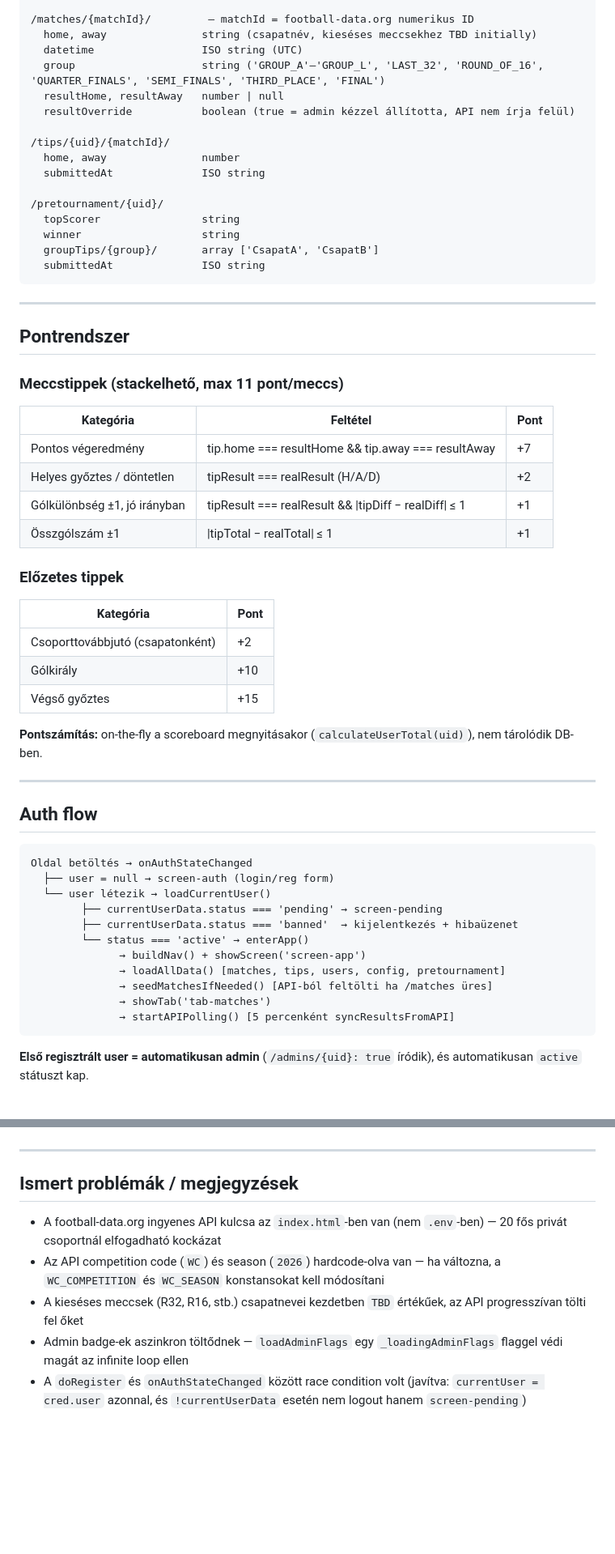
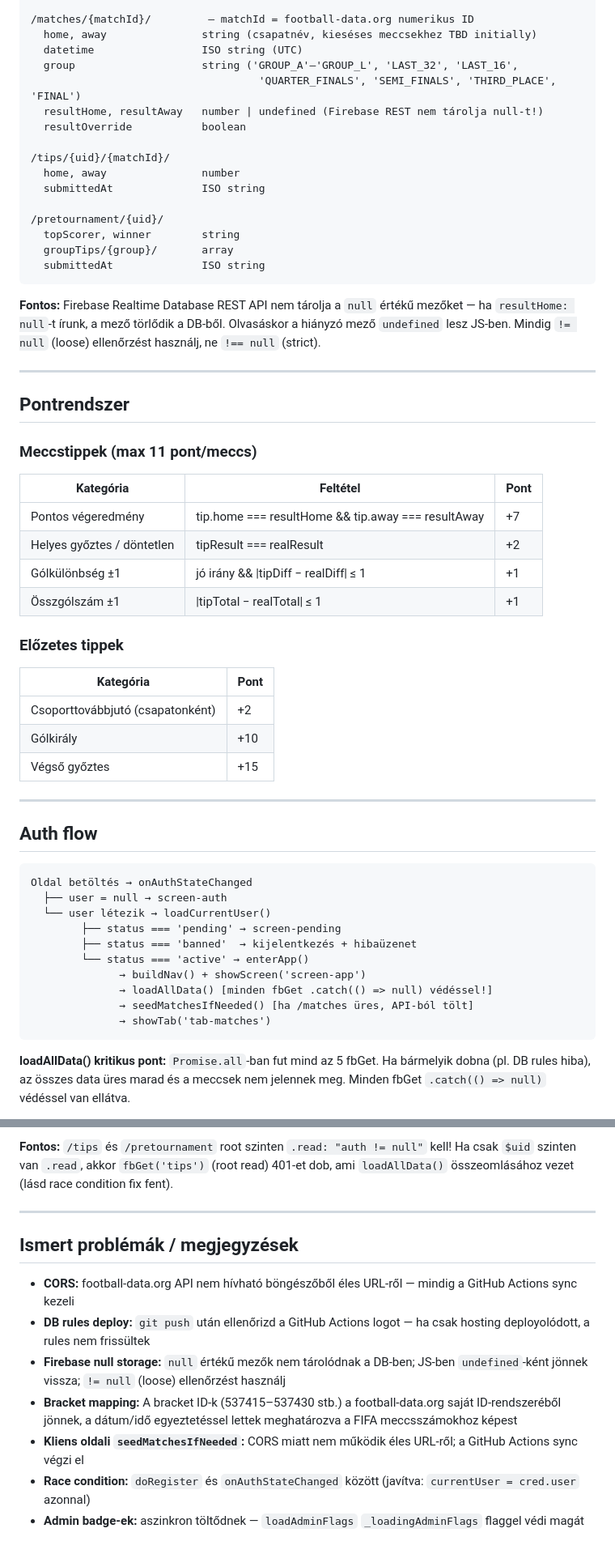
Before and after one commit to bummafejbe/VB-tippjatek, a Markdown page: CLAUDE.md, 2 parts joined by grey strips. Shown at 81% size. Rendered like a GitHub page; blank space fills up the shorter version.

````diff
--- a/CLAUDE.md
+++ b/CLAUDE.md
@@ -117,32 +216,34 @@ VB_jatek/
 /matches/{matchId}/         — matchId = football-data.org numerikus ID
   home, away               string (csapatnév, kieséses meccsekhez TBD initially)
   datetime                 ISO string (UTC)
-  group                    string ('GROUP_A'–'GROUP_L', 'LAST_32', 'ROUND_OF_16', 'QUARTER_FINALS', 'SEMI_FINALS', 'THIRD_PLACE', 'FINAL')
-  resultHome, resultAway   number | null
-  resultOverride           boolean (true = admin kézzel állította, API nem írja felül)
+  group                    string ('GROUP_A'–'GROUP_L', 'LAST_32', 'LAST_16',
+                                    'QUARTER_FINALS', 'SEMI_FINALS', 'THIRD_PLACE', 'FINAL')
+  resultHome, resultAway   number | undefined (Firebase REST nem tárolja null-t!)
+  resultOverride           boolean
 
 /tips/{uid}/{matchId}/
   home, away               number
   submittedAt              ISO string
 
 /pretournament/{uid}/
-  topScorer                string
-  winner                   string
-  groupTips/{group}/       array ['CsapatA', 'CsapatB']
+  topScorer, winner        string
+  groupTips/{group}/       array
   submittedAt              ISO string
 ```
+
+**Fontos:** Firebase Realtime Database REST API nem tárolja a `null` értékű mezőket — ha `resultHome: null`-t írunk, a mező törlődik a DB-ből. Olvasáskor a hiányzó mező `undefined` lesz JS-ben. Mindig `!= null` (loose) ellenőrzést használj, ne `!== null` (strict).
 
 ---
 
 ## Pontrendszer
 
-### Meccstippek (stackelhető, max 11 pont/meccs)
+### Meccstippek (max 11 pont/meccs)
 
 | Kategória | Feltétel | Pont |
 |---|---|---|
 | Pontos végeredmény | tip.home === resultHome && tip.away === resultAway | +7 |
-| Helyes győztes / döntetlen | tipResult === realResult (H/A/D) | +2 |
-| Gólkülönbség ±1, jó irányban | tipResult === realResult && \|tipDiff − realDiff\| ≤ 1 | +1 |
+| Helyes győztes / döntetlen | tipResult === realResult | +2 |
+| Gólkülönbség ±1 | jó irány && \|tipDiff − realDiff\| ≤ 1 | +1 |
 | Összgólszám ±1 | \|tipTotal − realTotal\| ≤ 1 | +1 |
 
 ### Előzetes tippek
@@ -153,25 +254,22 @@ VB_jatek/
 | Gólkirály | +10 |
 | Végső győztes | +15 |
 
-**Pontszámítás:** on-the-fly a scoreboard megnyitásakor (`calculateUserTotal(uid)`), nem tárolódik DB-ben.
-
 ---
 
 ## Auth flow
 
 ```
 Oldal betöltés → onAuthStateChanged
-  ├── user = null → screen-auth (login/reg form)
+  ├── user = null → screen-auth
   └── user létezik → loadCurrentUser()
-        ├── currentUserData.status === 'pending' → screen-pending
-        ├── currentUserData.status === 'banned'  → kijelentkezés + hibaüzenet
+        ├── status === 'pending' → screen-pending
+        ├── status === 'banned'  → kijelentkezés + hibaüzenet
         └── status === 'active' → enterApp()
               → buildNav() + showScreen('screen-app')
-              → loadAllData() [matches, tips, users, config, pretournament]
-              → seedMatchesIfNeeded() [API-ból feltölti ha /matches üres]
+              → loadAllData() [minden fbGet .catch(() => null) védéssel!]
+              → seedMatchesIfNeeded() [ha /matches üres, API-ból tölt]
               → showTab('tab-matches')
-              → startAPIPolling() [5 percenként syncResultsFromAPI]
 ```
 
-**Első regisztrált user = automatikusan admin** (`/admins/{uid}: true` íródik), és automatikusan `active` státuszt kap.
+**loadAllData() kritikus pont:** `Promise.all`-ban fut mind az 5 fbGet. Ha bármelyik dobna (pl. DB rules hiba), az összes data üres marad és a meccsek nem jelennek meg. Minden fbGet `.catch(() => null)` védéssel van ellátva.
 
@@ -241,10 +354,13 @@ git push origin main     # → GitHub Actions automatikusan deployol
+**Fontos:** `/tips` és `/pretournament` root szinten `.read: "auth != null"` kell! Ha csak `$uid` szinten van `.read`, akkor `fbGet('tips')` (root read) 401-et dob, ami `loadAllData()` összeomlásához vezet (lásd race condition fix fent).
 
 ---
 
 ## Ismert problémák / megjegyzések
 
-- A football-data.org ingyenes API kulcsa az `index.html`-ben van (nem `.env`-ben) — 20 fős privát csoportnál elfogadható kockázat
-- Az API competition code (`WC`) és season (`2026`) hardcode-olva van — ha változna, a `WC_COMPETITION` és `WC_SEASON` konstansokat kell módosítani
-- A kieséses meccsek (R32, R16, stb.) csapatnevei kezdetben `TBD` értékűek, az API progresszívan tölti fel őket
-- Admin badge-ek aszinkron töltődnek — `loadAdminFlags` egy `_loadingAdminFlags` flaggel védi magát az infinite loop ellen
-- A `doRegister` és `onAuthStateChanged` között race condition volt (javítva: `currentUser = cred.user` azonnal, és `!currentUserData` esetén nem logout hanem `screen-pending`)
+- **CORS:** football-data.org API nem hívható böngészőből éles URL-ről — mindig a GitHub Actions sync kezeli
+- **DB rules deploy:** `git push` után ellenőrizd a GitHub Actions logot — ha csak hosting deployolódott, a rules nem frissültek
+- **Firebase null storage:** `null` értékű mezők nem tárolódnak a DB-ben; JS-ben `undefined`-ként jönnek vissza; `!= null` (loose) ellenőrzést használj
+- **Bracket mapping:** A bracket ID-k (537415–537430 stb.) a football-data.org saját ID-rendszeréből jönnek, a dátum/idő egyeztetéssel lettek meghatározva a FIFA meccsszámokhoz képest
+- **Kliens oldali `seedMatchesIfNeeded`:** CORS miatt nem működik éles URL-ről; a GitHub Actions sync végzi el
+- **Race condition:** `doRegister` és `onAuthStateChanged` között (javítva: `currentUser = cred.user` azonnal)
+- **Admin badge-ek:** aszinkron töltődnek — `loadAdminFlags` `_loadingAdminFlags` flaggel védi magát
````
Also changed, not shown: other parts of CLAUDE.md (+181 -67 lines).
